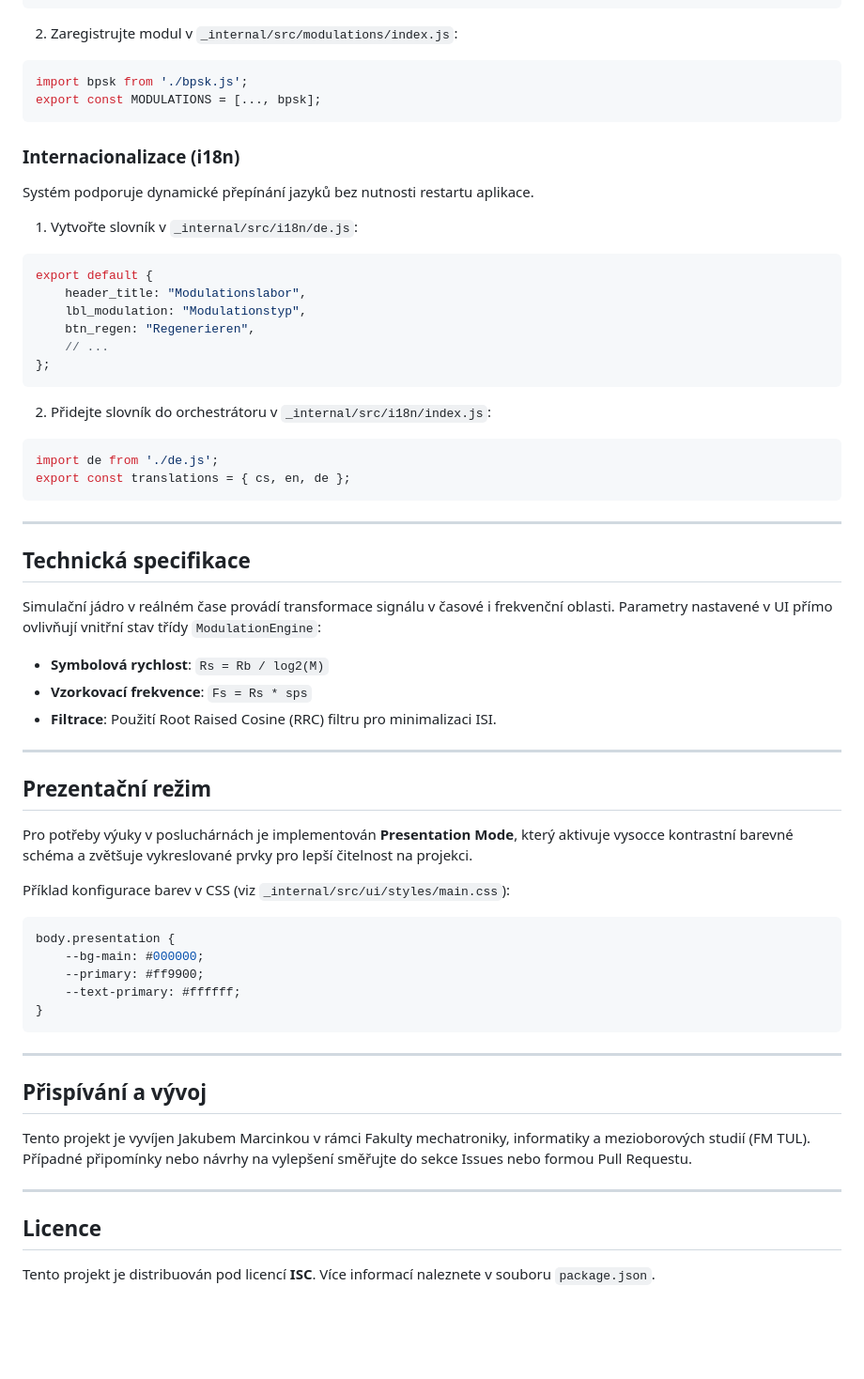
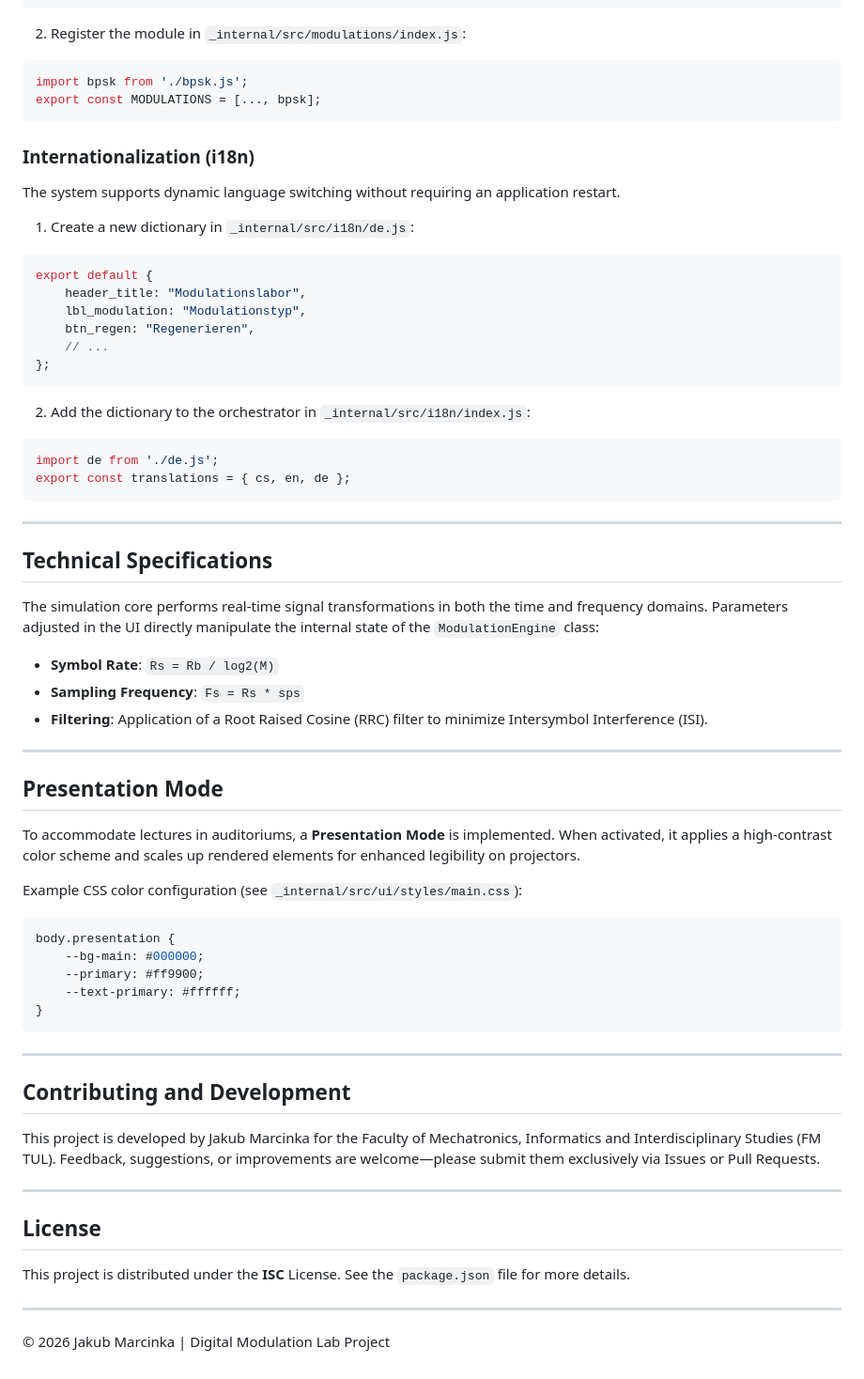
Before and after one commit to MarciPhan/modulation-lab, a Markdown page: README.md, the part around one of its changes. Shown at 94% size. GitHub-like rendering; blank space fills up the shorter version.

````diff
--- a/README.md
+++ b/README.md
@@ -95,16 +95,16 @@ export default {
 };
 ```
 
-2. Zaregistrujte modul v `_internal/src/modulations/index.js`:
+2. Register the module in `_internal/src/modulations/index.js`:
 ```javascript
 import bpsk from './bpsk.js';
 export const MODULATIONS = [..., bpsk];
 ```
 
-### Internacionalizace (i18n)
-Systém podporuje dynamické přepínání jazyků bez nutnosti restartu aplikace.
+### Internationalization (i18n)
+The system supports dynamic language switching without requiring an application restart.
 
-1. Vytvořte slovník v `_internal/src/i18n/de.js`:
+1. Create a new dictionary in `_internal/src/i18n/de.js`:
 ```javascript
 export default {
     header_title: "Modulationslabor",
@@ -114,7 +114,7 @@ export default {
 };
 ```
 
-2. Přidejte slovník do orchestrátoru v `_internal/src/i18n/index.js`:
+2. Add the dictionary to the orchestrator in `_internal/src/i18n/index.js`:
 ```javascript
 import de from './de.js';
 export const translations = { cs, en, de };
@@ -122,21 +122,21 @@ export const translations = { cs, en, de };
 
 ---
 
-## Technická specifikace
+## Technical Specifications
 
-Simulační jádro v reálném čase provádí transformace signálu v časové i frekvenční oblasti. Parametry nastavené v UI přímo ovlivňují vnitřní stav třídy `ModulationEngine`:
+The simulation core performs real-time signal transformations in both the time and frequency domains. Parameters adjusted in the UI directly manipulate the internal state of the `ModulationEngine` class:
 
-- **Symbolová rychlost**: `Rs = Rb / log2(M)`
-- **Vzorkovací frekvence**: `Fs = Rs * sps`
-- **Filtrace**: Použití Root Raised Cosine (RRC) filtru pro minimalizaci ISI.
+- **Symbol Rate**: `Rs = Rb / log2(M)`
+- **Sampling Frequency**: `Fs = Rs * sps`
+- **Filtering**: Application of a Root Raised Cosine (RRC) filter to minimize Intersymbol Interference (ISI).
 
 ---
 
-## Prezentační režim
+## Presentation Mode
 
-Pro potřeby výuky v posluchárnách je implementován **Presentation Mode**, který aktivuje vysocce kontrastní barevné schéma a zvětšuje vykreslované prvky pro lepší čitelnost na projekci.
+To accommodate lectures in auditoriums, a **Presentation Mode** is implemented. When activated, it applies a high-contrast color scheme and scales up rendered elements for enhanced legibility on projectors.
 
-Příklad konfigurace barev v CSS (viz `_internal/src/ui/styles/main.css`):
+Example CSS color configuration (see `_internal/src/ui/styles/main.css`):
 ```css
 body.presentation {
     --bg-main: #000000;
@@ -147,12 +147,15 @@ body.presentation {
 
 ---
 
-## Přispívání a vývoj
+## Contributing and Development
 
-Tento projekt je vyvíjen Jakubem Marcinkou v rámci Fakulty mechatroniky, informatiky a mezioborových studií (FM TUL). Případné připomínky nebo návrhy na vylepšení směřujte do sekce Issues nebo formou Pull Requestu.
+This project is developed by Jakub Marcinka for the Faculty of Mechatronics, Informatics and Interdisciplinary Studies (FM TUL). Feedback, suggestions, or improvements are welcome—please submit them exclusively via Issues or Pull Requests.
 
 ---
 
-## Licence
+## License
 
-Tento projekt je distribuován pod licencí **ISC**. Více informací naleznete v souboru `package.json`.
+This project is distributed under the **ISC** License. See the `package.json` file for more details.
+
+---
+© 2026 Jakub Marcinka | Digital Modulation Lab Project
````
Also changed, not shown: other parts of README.md (+41 -41 lines).
